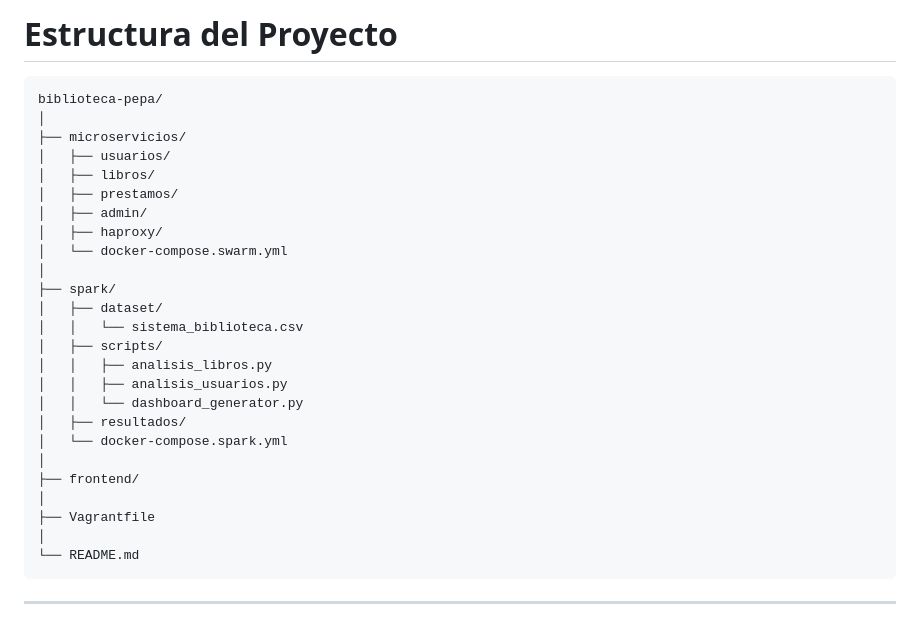
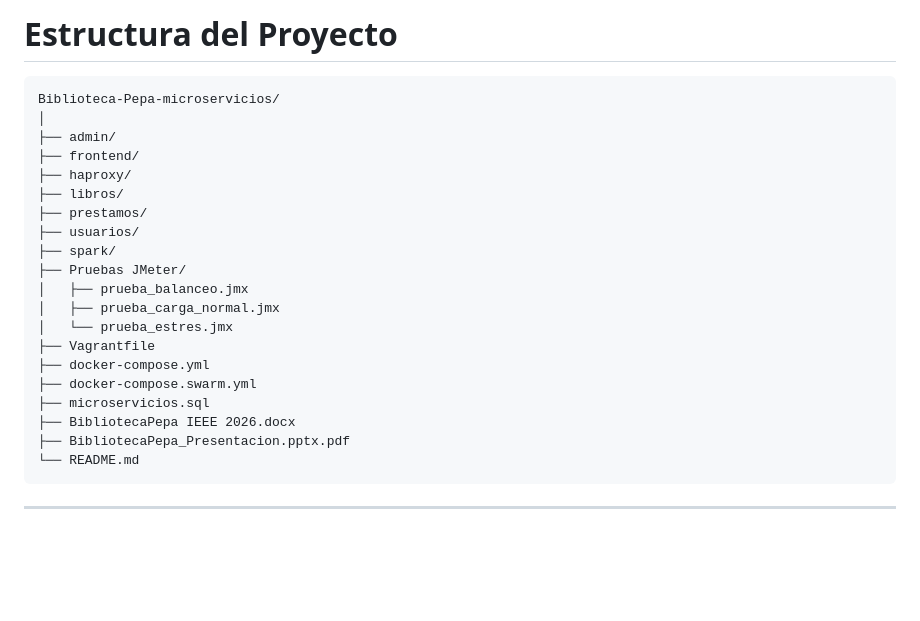
Before and after one commit to LPiragauta26/Biblioteca-Pepa-microservicios, a Markdown page: README.md, the part around the change. Rendered like a GitHub page; blank space fills up the shorter version.

````diff
--- a/README.md
+++ b/README.md
@@ -108,30 +108,25 @@ Dashboard HTML
 # Estructura del Proyecto
 
 ```text
-biblioteca-pepa/
+Biblioteca-Pepa-microservicios/
 │
-├── microservicios/
-│   ├── usuarios/
-│   ├── libros/
-│   ├── prestamos/
-│   ├── admin/
-│   ├── haproxy/
-│   └── docker-compose.swarm.yml
-│
+├── admin/
+├── frontend/
+├── haproxy/
+├── libros/
+├── prestamos/
+├── usuarios/
 ├── spark/
-│   ├── dataset/
-│   │   └── sistema_biblioteca.csv
-│   ├── scripts/
-│   │   ├── analisis_libros.py
-│   │   ├── analisis_usuarios.py
-│   │   └── dashboard_generator.py
-│   ├── resultados/
-│   └── docker-compose.spark.yml
-│
-├── frontend/
-│
+├── Pruebas JMeter/
+│   ├── prueba_balanceo.jmx
+│   ├── prueba_carga_normal.jmx
+│   └── prueba_estres.jmx
 ├── Vagrantfile
-│
+├── docker-compose.yml
+├── docker-compose.swarm.yml
+├── microservicios.sql
+├── BibliotecaPepa IEEE 2026.docx
+├── BibliotecaPepa_Presentacion.pptx.pdf
 └── README.md
 ```
 
````
